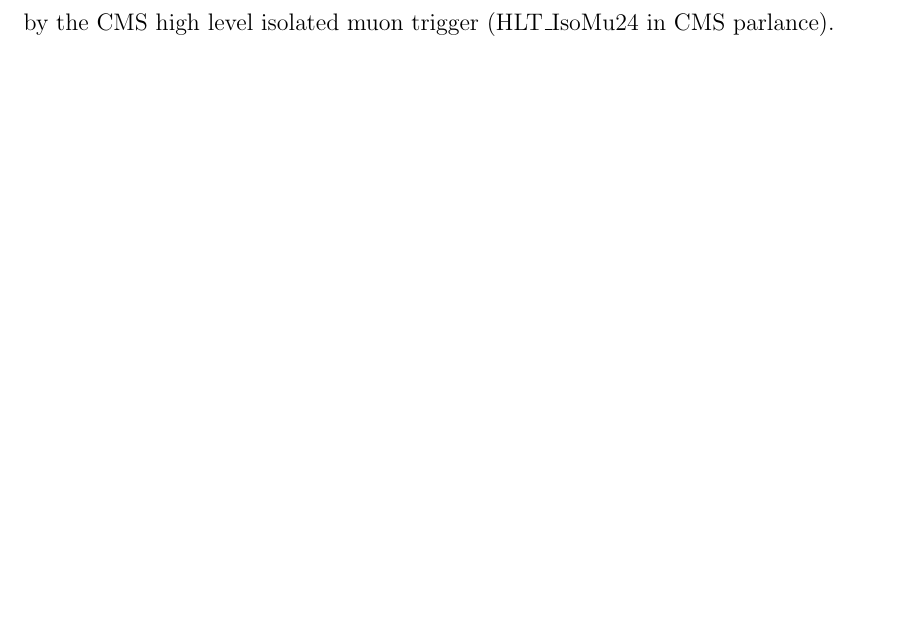
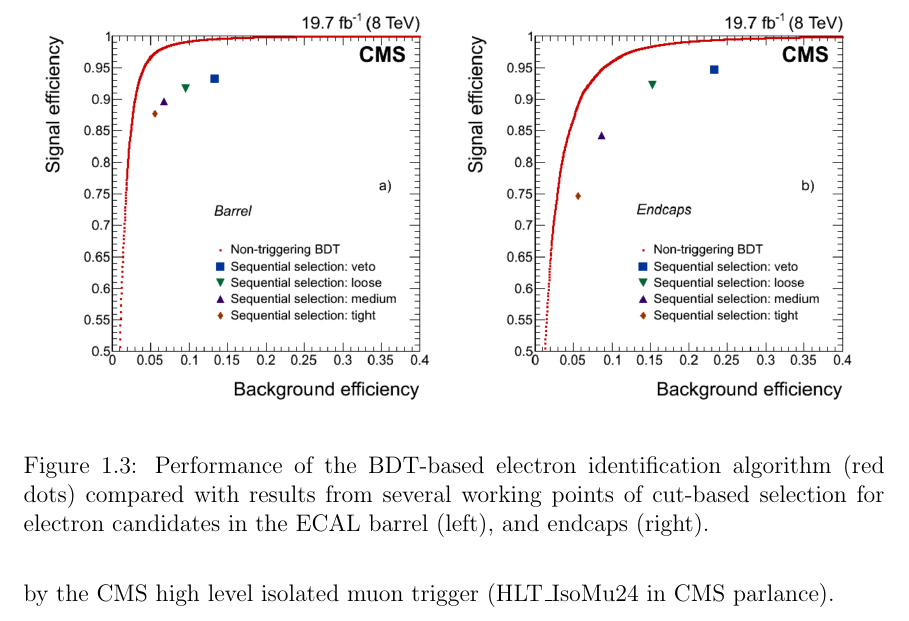
Before and after one commit to Nabarun21/My_PhD_Thesis, a LaTeX thesis (thesis/thesis_v0.tex, which reads thesis/chapter4.tex): part of page 24 of 28 before the commit and part of page 27 of 31 after it, cut at the place of the change, the shorter picture padded with empty space. The pictures show the PDF file thesis/thesis_v0.pdf that the author committed with the source.

Commit message:
electron recon

```diff
--- a/thesis/chapter4.tex
+++ b/thesis/chapter4.tex
@@ -108,3 +110,10 @@ The standard track reconstuction (section ~\ref{track_recon}) is not efficient f
+\begin{figure*}[!htpb]\centering
+ \includegraphics[width=0.95\textwidth]{plots_and_figures/chapter4/elec_eff.png}
+\caption{Performance of the BDT-based electron identification algorithm (red dots) compared with results from several working points of cut-based selection for electron candidates in the ECAL barrel (left), and endcaps (right).}
+ \label{fig:elec_eff}
+\end{figure*}
+
+
 
 
 
```
Also changed, not shown: thesis/plots_and_figures/chapter4/elec_eff.png (added), thesis/thesis_v0.pdf, thesis/chapter4.tex (16 more changed lines), 4 other files.
